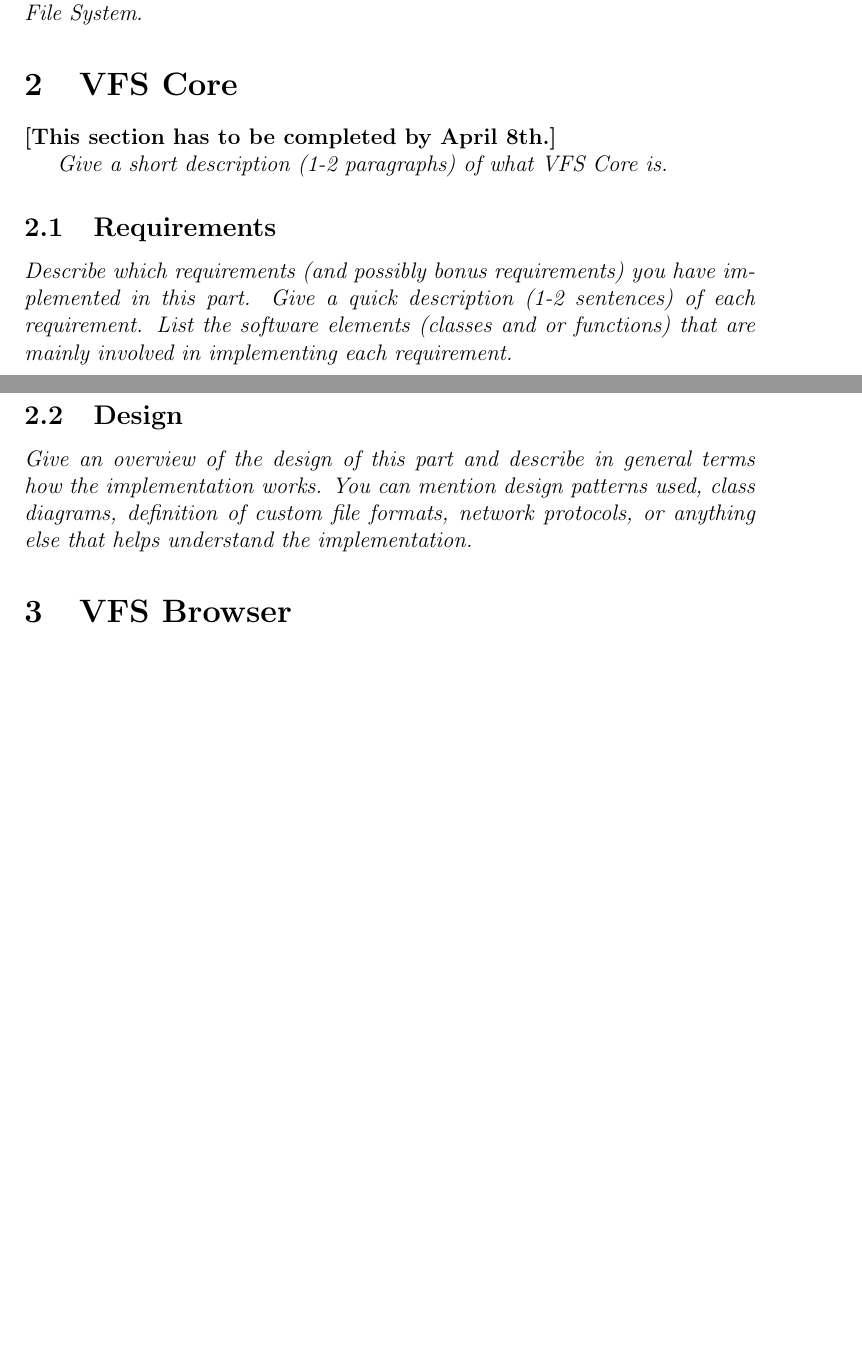
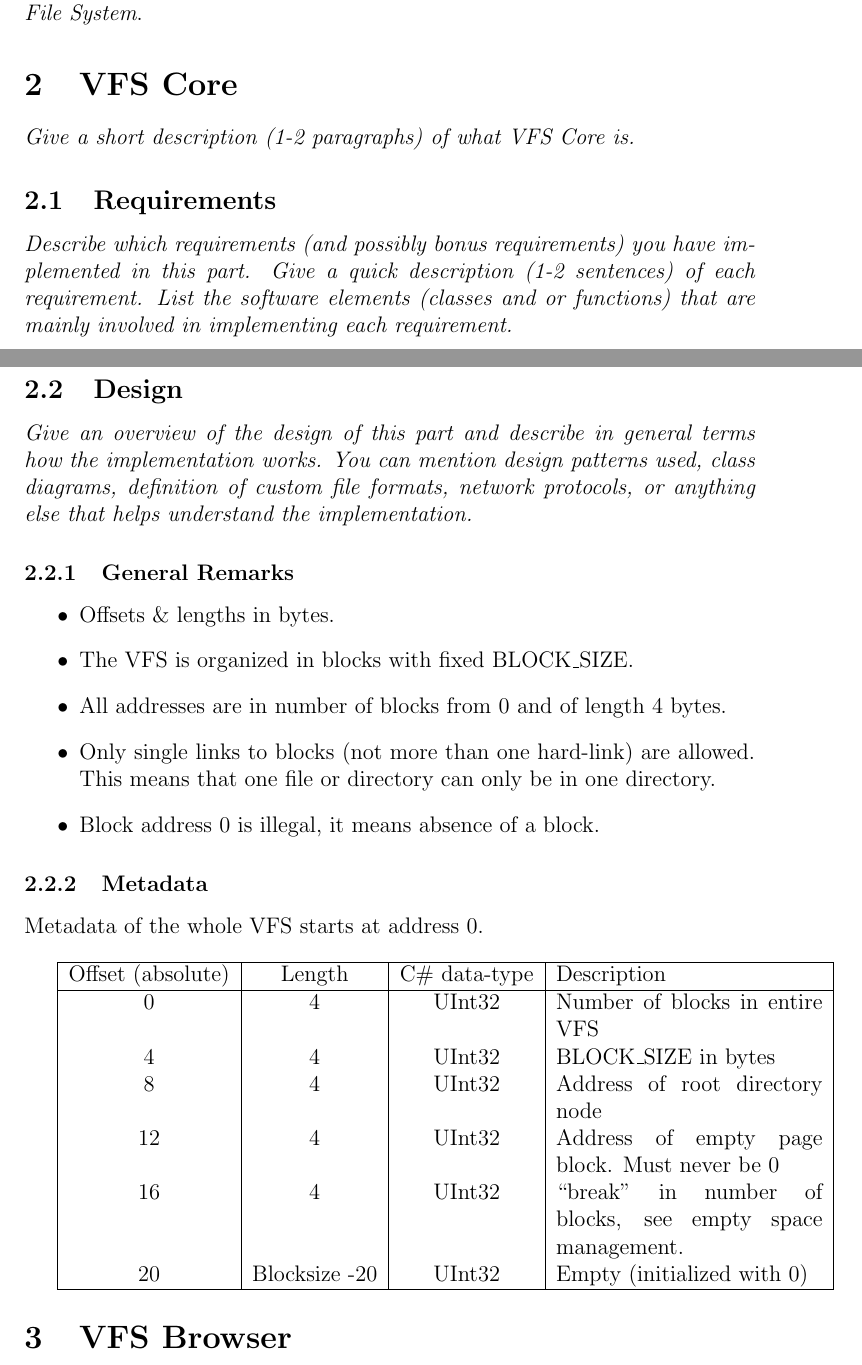
Before and after one commit to chklauser/panda, a LaTeX document (Report/panda_report.tex): two parts of pages 1 and 2 of 3 before the commit and two parts of pages 1 and 2 of 4 after it, joined at a grey line, cut so that both start at the same text, the shorter picture padded with empty space. Compiled offline with pdfLaTeX.

Commit message:
Begin Report 2.0

```diff
--- a/Meta/report.tex
+++ b/Report/panda_report.tex
@@ -38,9 +38,6 @@ This document describes the design and implementation of the \emph{Panda Virtual
 
 \section{VFS Core}
 
-% TODO: Remove this line
-\textbf{[This section has to be completed by April 8th.]}
-
 %TODO: Remove this text and replace it with actual content
 \emph{Give a short description (1-2 paragraphs) of what VFS Core is.}
 
@@ -55,6 +52,30 @@ This document describes the design and implementation of the \emph{Panda Virtual
 
 % TODO: Remove this text and replace it with actual content
 \emph{Give an overview of the design of this part and describe in general terms how the implementation works. You can mention design patterns used, class diagrams, definition of custom file formats, network protocols, or anything else that helps understand the implementation.}
+
+\subsubsection{General Remarks}
+
+\begin{itemize}
+	\item Offsets \& lengths in bytes.
+	\item The VFS is organized in blocks with fixed BLOCK\_SIZE.
+	\item All addresses are in number of blocks from 0 and of length 4 bytes.
+	\item Only single links to blocks (not more than one hard-link) are allowed. This means that one file or directory can only be in one directory.
+	\item Block address 0 is illegal, it means absence of a block.
+\end{itemize}
+
+\subsubsection{Metadata}
+
+Metadata of the whole VFS starts at address 0.\\
+
+\begin{tabular}{|c|c|c|p{5cm}|}\hline
+Offset (absolute)	&Length	&C\# data-type	&Description\\\hline
+0	&4	&UInt32	&Number of blocks in entire VFS\\
+4	&4	&UInt32	&BLOCK\_SIZE in bytes\\
+8	&4	&UInt32	&Address of root directory node\\
+12	&4	&UInt32	&Address of empty page block. Must never be 0\\
+16	&4	&UInt32	&“break” in number of blocks, see empty space management.\\
+20	&Blocksize -20	&UInt32	&Empty (initialized with 0)\\\hline
+\end{tabular}
 
 
 
```
Also changed, not shown: Report/panda_report.pdf (added), Report/projectdescription.pdf (renamed from Meta/projectdescription.pdf), Report/report.pdf (added), Report/report_template.tex (renamed from Meta/report_template.tex), 6 other files.
